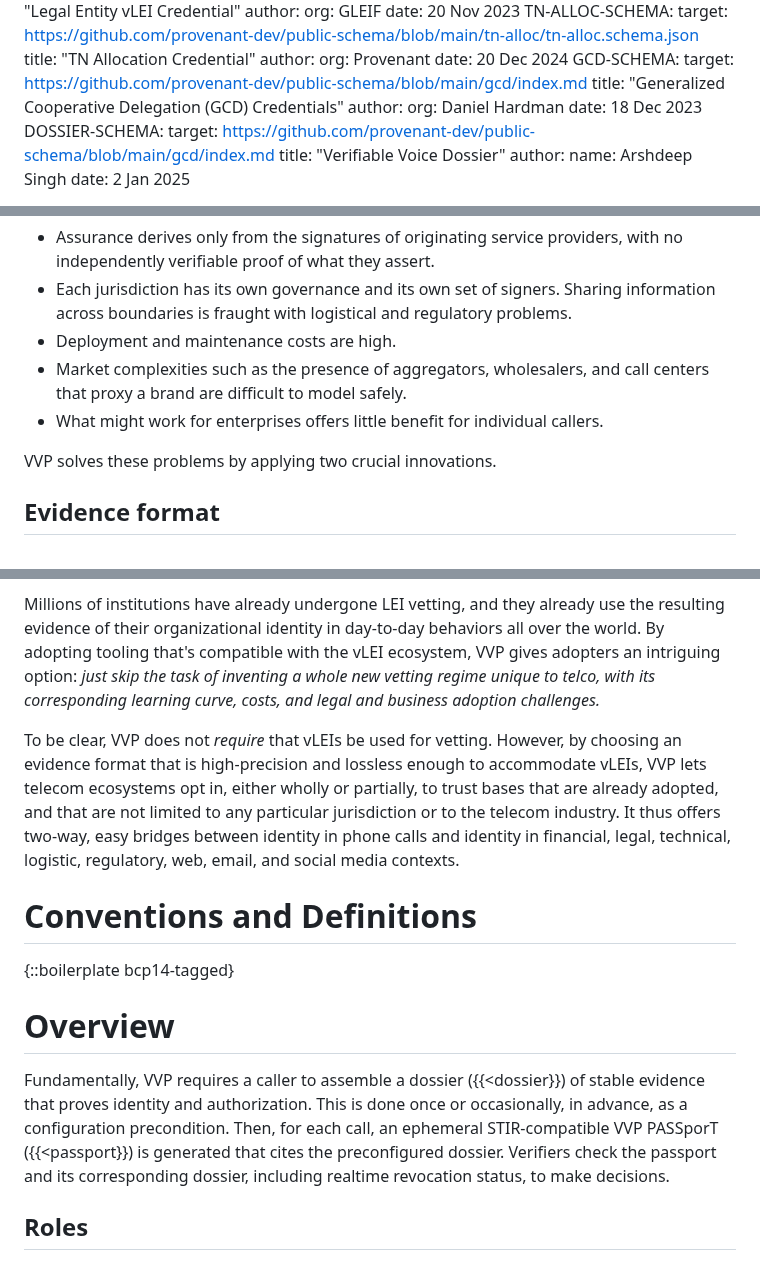
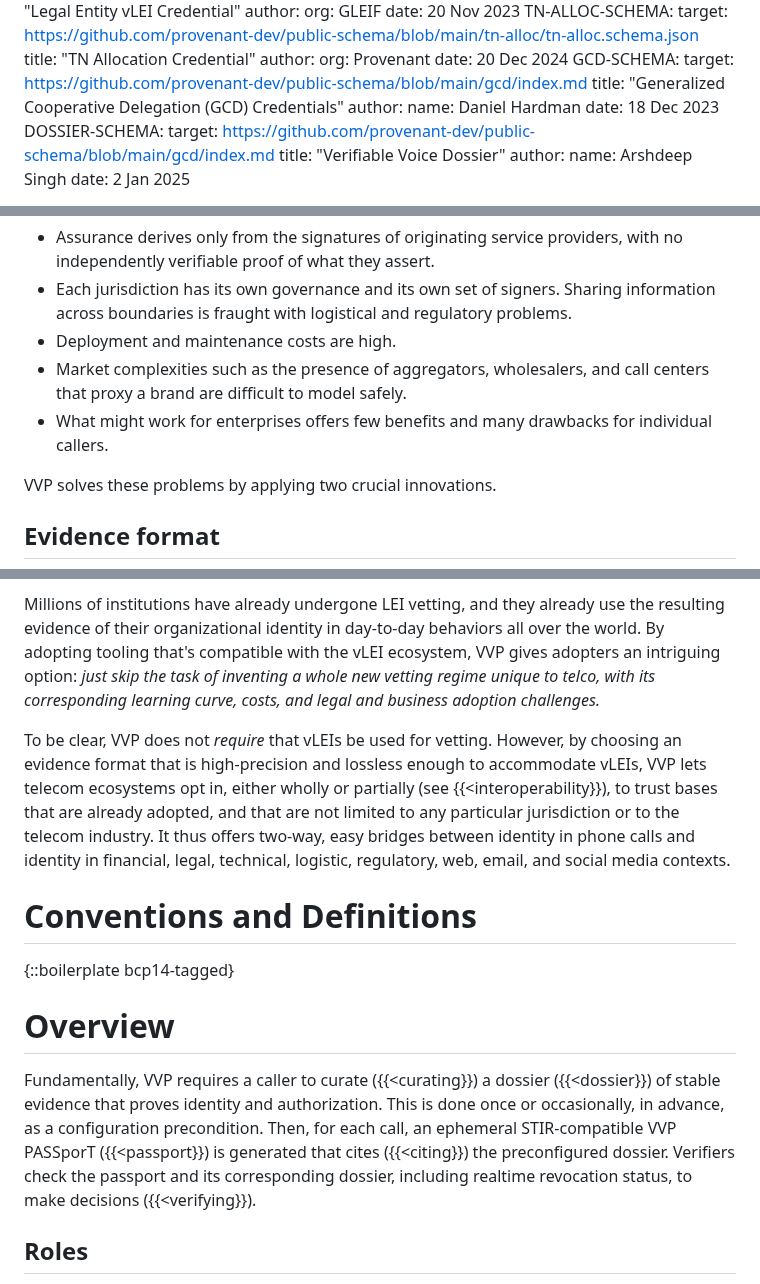
Before and after one commit to edeykholt/vvp, a Markdown page: draft-hardman-verifiable-voice-protocol.md, 3 parts joined by grey strips. Rendered like a GitHub page.

```diff
--- a/draft-hardman-verifiable-voice-protocol.md
+++ b/draft-hardman-verifiable-voice-protocol.md
@@ -127,7 +128,7 @@ informative:
     target: https://github.com/provenant-dev/public-schema/blob/main/gcd/index.md
     title: "Generalized Cooperative Delegation (GCD) Credentials"
     author:
-      org: Daniel Hardman
+      name: Daniel Hardman
     date: 18 Dec 2023
   DOSSIER-SCHEMA:
     target: https://github.com/provenant-dev/public-schema/blob/main/gcd/index.md
@@ -151,7 +152,7 @@ Regulators have mandated protections, and industry has responded. However, exist
 * Each jurisdiction has its own governance and its own set of signers. Sharing information across boundaries is fraught with logistical and regulatory problems.
 * Deployment and maintenance costs are high.
 * Market complexities such as the presence of aggregators, wholesalers, and call centers that proxy a brand are difficult to model safely.
-* What might work for enterprises offers little benefit for individual callers.
+* What might work for enterprises offers few benefits and many drawbacks for individual callers.
 
 VVP solves these problems by applying two crucial innovations.
 
@@ -165,7 +166,7 @@ Although VVP interoperates with governance frameworks such as SHAKEN {{ATIS-1000
 
 Millions of institutions have already undergone LEI vetting, and they already use the resulting evidence of their organizational identity in day-to-day behaviors all over the world. By adopting tooling that's compatible with the vLEI ecosystem, VVP gives adopters an intriguing option: *just skip the task of inventing a whole new vetting regime unique to telco, with its corresponding learning curve, costs, and legal and business adoption challenges.*
 
-To be clear, VVP does not *require* that vLEIs be used for vetting. However, by choosing an evidence format that is high-precision and lossless enough to accommodate vLEIs, VVP lets telecom ecosystems opt in, either wholly or partially, to trust bases that are already adopted, and that are not limited to any particular jurisdiction or to the telecom industry. It thus offers two-way, easy bridges between identity in phone calls and identity in financial, legal, technical, logistic, regulatory, web, email, and social media contexts.
+To be clear, VVP does not *require* that vLEIs be used for vetting. However, by choosing an evidence format that is high-precision and lossless enough to accommodate vLEIs, VVP lets telecom ecosystems opt in, either wholly or partially (see {{<interoperability}}), to trust bases that are already adopted, and that are not limited to any particular jurisdiction or to the telecom industry. It thus offers two-way, easy bridges between identity in phone calls and identity in financial, legal, technical, logistic, regulatory, web, email, and social media contexts.
 
 # Conventions and Definitions
 
@@ -173,7 +174,7 @@ To be clear, VVP does not *require* that vLEIs be used for vetting. However, by
 
 # Overview
 
-Fundamentally, VVP requires a caller to assemble a dossier ({{<dossier}}) of stable evidence that proves identity and authorization. This is done once or occasionally, in advance, as a configuration precondition. Then, for each call, an ephemeral STIR-compatible VVP PASSporT ({{<passport}}) is generated that cites the preconfigured dossier. Verifiers check the passport and its corresponding dossier, including realtime revocation status, to make decisions.
+Fundamentally, VVP requires a caller to curate ({{<curating}}) a dossier ({{<dossier}}) of stable evidence that proves identity and authorization. This is done once or occasionally, in advance, as a configuration precondition. Then, for each call, an ephemeral STIR-compatible VVP PASSporT ({{<passport}}) is generated that cites ({{<citing}}) the preconfigured dossier. Verifiers check the passport and its corresponding dossier, including realtime revocation status, to make decisions ({{<verifying}}).
 
 ## Roles
 
```
Also changed, not shown: other parts of draft-hardman-verifiable-voice-protocol.md (+17 -10 lines).
